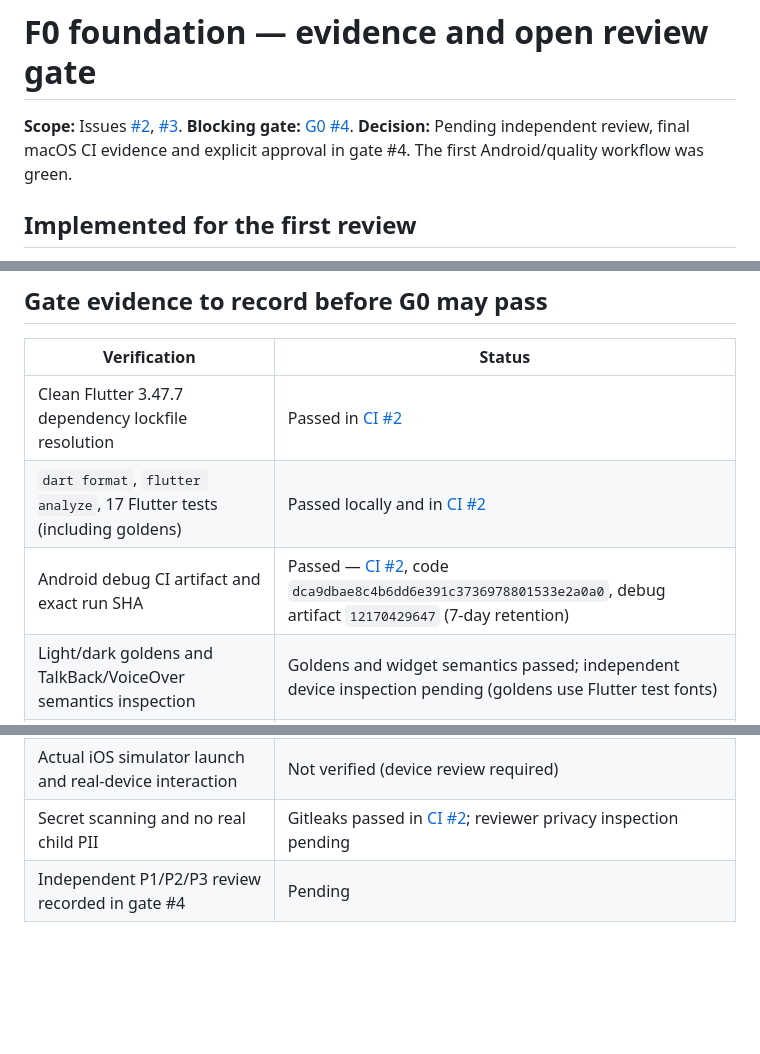
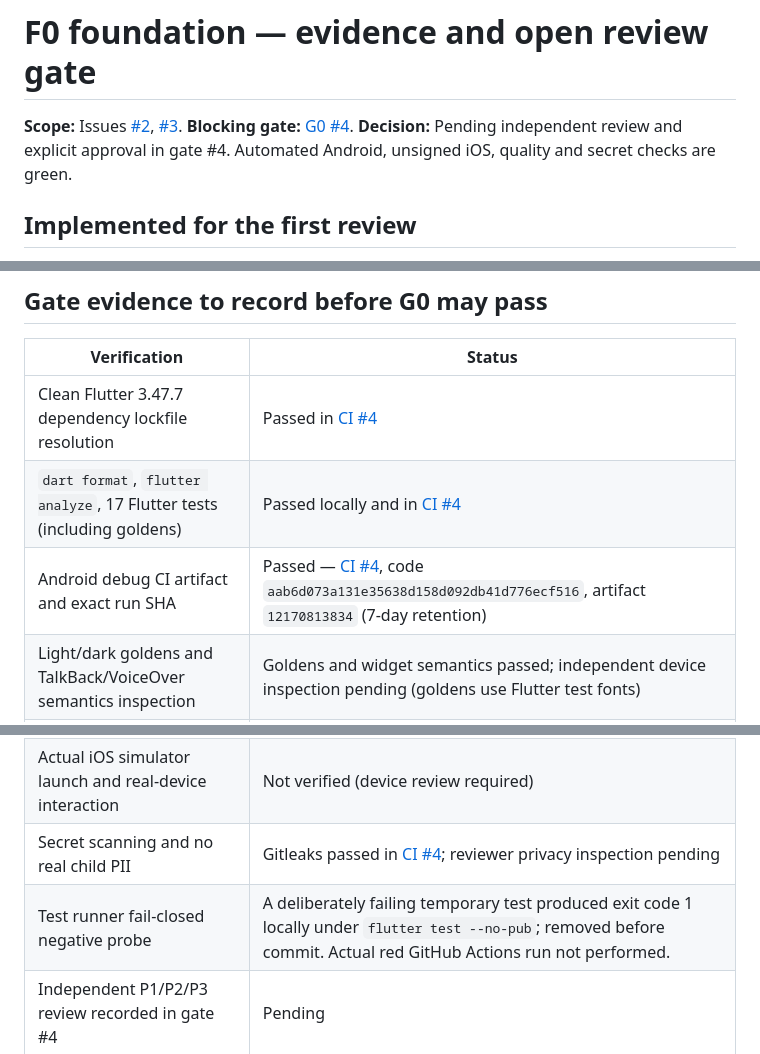
Before and after one commit to analienx/baby-sleep-tracker, a Markdown page: docs/F0_REVIEW.md, 3 parts joined by grey strips. GitHub-like rendering; blank space fills up the shorter version.

Commit message:
docs(f0): record green Android and iOS CI evidence
Link the completed three-job workflow, Android artifact, local red-test
probe and remaining independent G0 review requirements.

```diff
--- a/docs/F0_REVIEW.md
+++ b/docs/F0_REVIEW.md
@@ -3,8 +3,8 @@
 **Scope:** Issues [#2](https://github.com/analienx/baby-sleep-tracker/issues/2),
 [#3](https://github.com/analienx/baby-sleep-tracker/issues/3).
 **Blocking gate:** [G0 #4](https://github.com/analienx/baby-sleep-tracker/issues/4).
-**Decision:** Pending independent review, final macOS CI evidence and explicit
-approval in gate #4. The first Android/quality workflow was green.
+**Decision:** Pending independent review and explicit approval in gate #4.
+Automated Android, unsigned iOS, quality and secret checks are green.
 
 ## Implemented for the first review
 
@@ -27,7 +27,7 @@ approval in gate #4. The first Android/quality workflow was green.
 
 | Verification | Status |
 | --- | --- |
-| Clean Flutter 3.47.7 dependency lockfile resolution | Passed in [CI #2](https://github.com/analienx/baby-sleep-tracker/actions/runs/39218592050) |
-| `dart format`, `flutter analyze`, 17 Flutter tests (including goldens) | Passed locally and in [CI #2](https://github.com/analienx/baby-sleep-tracker/actions/runs/39218592050) |
-| Android debug CI artifact and exact run SHA | Passed — [CI #2](https://github.com/analienx/baby-sleep-tracker/actions/runs/39218592050), code `dca9dbae8c4b6dd6e391c3736978801533e2a0a0`, debug artifact `12170429647` (7-day retention) |
+| Clean Flutter 3.47.7 dependency lockfile resolution | Passed in [CI #4](https://github.com/analienx/baby-sleep-tracker/actions/runs/39219324286) |
+| `dart format`, `flutter analyze`, 17 Flutter tests (including goldens) | Passed locally and in [CI #4](https://github.com/analienx/baby-sleep-tracker/actions/runs/39219324286) |
+| Android debug CI artifact and exact run SHA | Passed — [CI #4](https://github.com/analienx/baby-sleep-tracker/actions/runs/39219324286), code `aab6d073a131e35638d158d092db41d776ecf516`, artifact `12170813834` (7-day retention) |
 | Light/dark goldens and TalkBack/VoiceOver semantics inspection | Goldens and widget semantics passed; independent device inspection pending (goldens use Flutter test fonts) |
@@ -35,5 +35,6 @@ approval in gate #4. The first Android/quality workflow was green.
 | Actual iOS simulator launch and real-device interaction | Not verified (device review required) |
-| Secret scanning and no real child PII | Gitleaks passed in [CI #2](https://github.com/analienx/baby-sleep-tracker/actions/runs/39218592050); reviewer privacy inspection pending |
+| Secret scanning and no real child PII | Gitleaks passed in [CI #4](https://github.com/analienx/baby-sleep-tracker/actions/runs/39219324286); reviewer privacy inspection pending |
+| Test runner fail-closed negative probe | A deliberately failing temporary test produced exit code 1 locally under `flutter test --no-pub`; removed before commit. Actual red GitHub Actions run not performed. |
 | Independent P1/P2/P3 review recorded in gate #4 | Pending |
 
 ## Boundary / known gaps
```
Also changed, not shown: other parts of docs/F0_REVIEW.md (+1 -1 lines).
